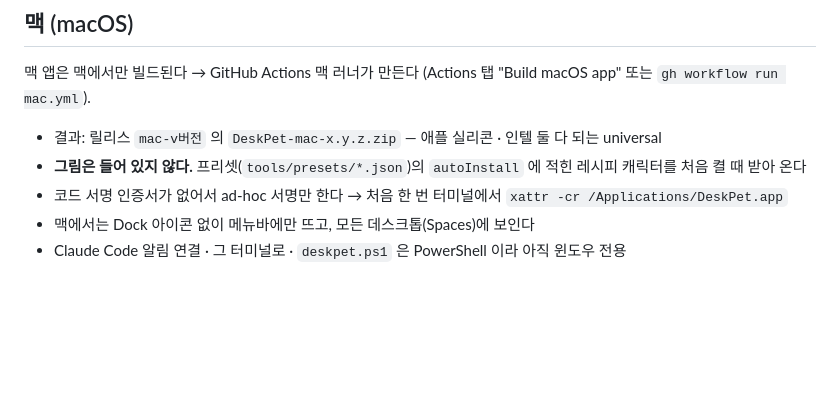
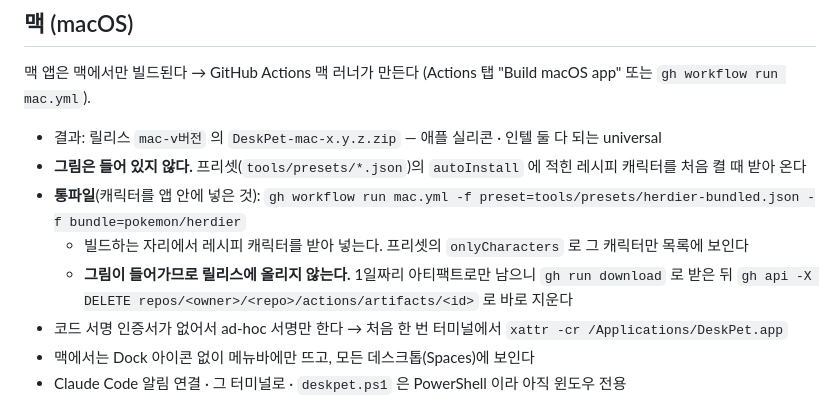
Before and after one commit to chanyoze/DESK-PET, a Markdown page: README.md, the part around the change. Drawn GitHub-style; blank space fills up the shorter version.

```diff
--- a/README.md
+++ b/README.md
@@ -334,6 +334,10 @@ node tools/pmd-import.js tools/recipes/pokemon/herdier.json      # 하데리어
 
 - 결과: 릴리스 `mac-v버전` 의 `DeskPet-mac-x.y.z.zip` — 애플 실리콘 · 인텔 둘 다 되는 universal
 - **그림은 들어 있지 않다.** 프리셋(`tools/presets/*.json`)의 `autoInstall` 에 적힌 레시피 캐릭터를 처음 켤 때 받아 온다
+- **통파일**(캐릭터를 앱 안에 넣은 것): `gh workflow run mac.yml -f preset=tools/presets/herdier-bundled.json -f bundle=pokemon/herdier`
+  - 빌드하는 자리에서 레시피 캐릭터를 받아 넣는다. 프리셋의 `onlyCharacters` 로 그 캐릭터만 목록에 보인다
+  - **그림이 들어가므로 릴리스에 올리지 않는다.** 1일짜리 아티팩트로만 남으니 `gh run download` 로 받은 뒤
+    `gh api -X DELETE repos/<owner>/<repo>/actions/artifacts/<id>` 로 바로 지운다
 - 코드 서명 인증서가 없어서 ad-hoc 서명만 한다 → 처음 한 번 터미널에서 `xattr -cr /Applications/DeskPet.app`
 - 맥에서는 Dock 아이콘 없이 메뉴바에만 뜨고, 모든 데스크톱(Spaces)에 보인다
 - Claude Code 알림 연결 · 그 터미널로 · `deskpet.ps1` 은 PowerShell 이라 아직 윈도우 전용
```
Also changed, not shown: HANDOFF.md (+3 -1 lines).
